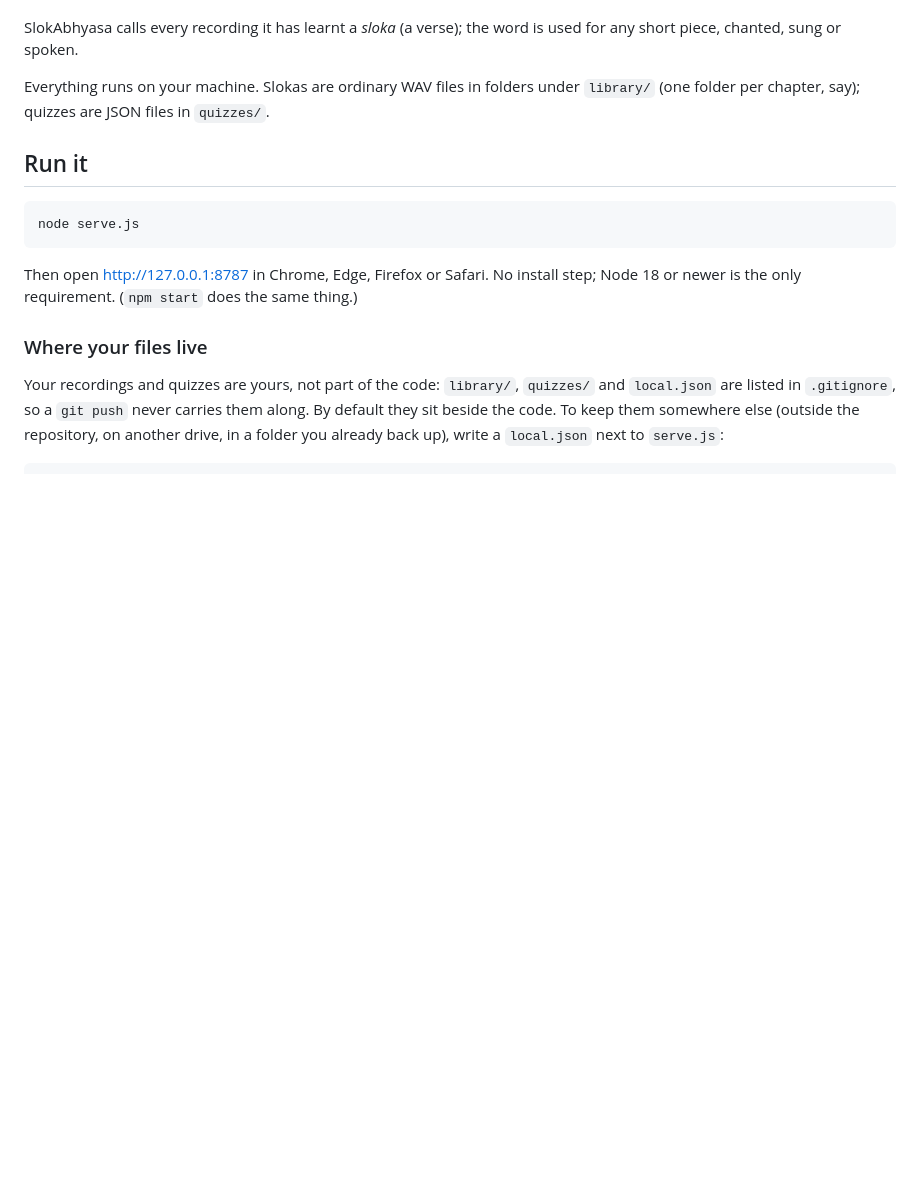
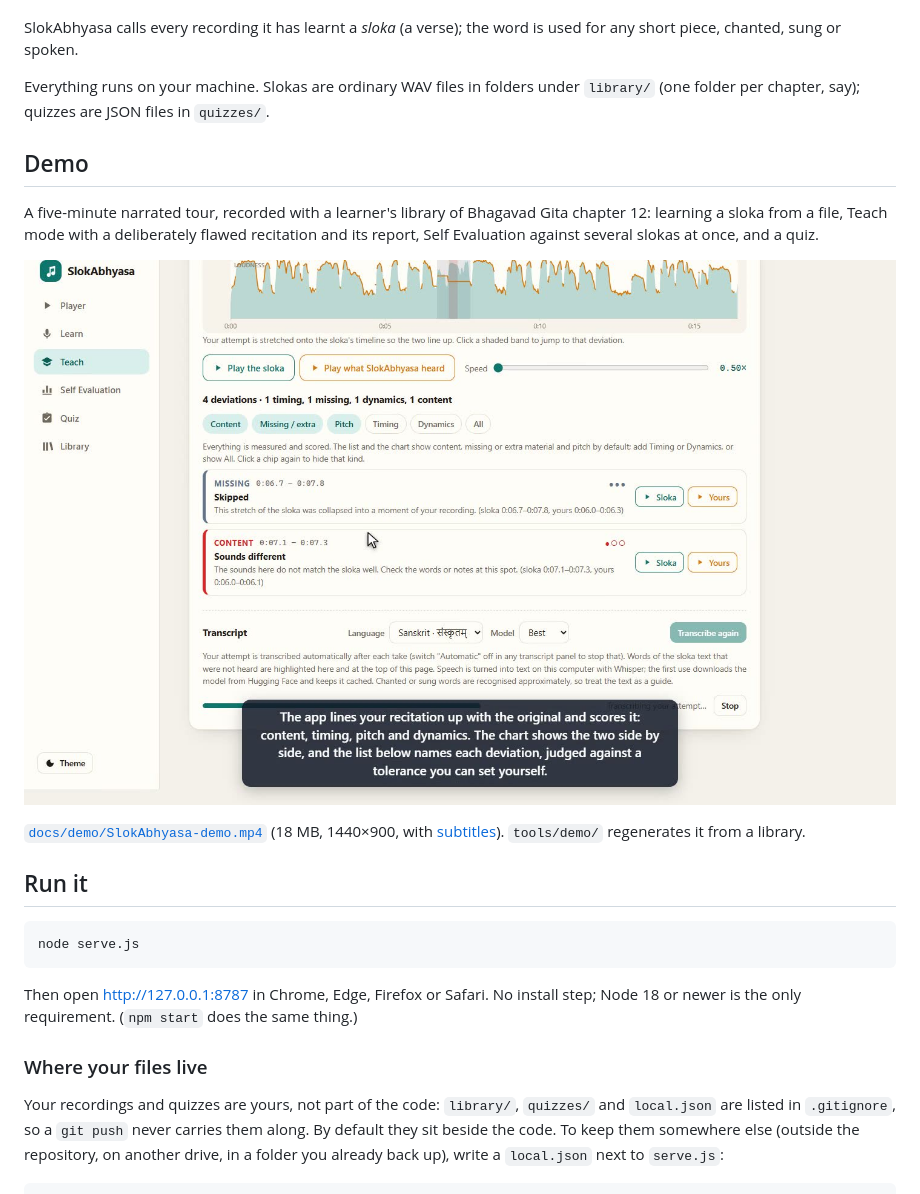
Before and after one commit to hchowlur-ops/slokAbhyasa, a Markdown page: README.md, the part around the change. Rendered like a GitHub page; pictures changed too: docs/demo/poster.jpg (added); blank space fills up the shorter version.

Commit message:
Add the narrated demo video
Five-minute tour recorded from the app with a chapter 12 library: Learn from
a file, Teach with a flawed recitation and its report, Self Evaluation
against several slokas, a quiz. Linked from the README with a poster frame;
subtitles alongside.

Co-Authored-By: Claude Fable 5.1 <noreply@anthropic.com>

```diff
--- a/README.md
+++ b/README.md
@@ -9,6 +9,17 @@ piece, chanted, sung or spoken.
 
 Everything runs on your machine. Slokas are ordinary WAV files in folders under `library/`
 (one folder per chapter, say); quizzes are JSON files in `quizzes/`.
+
+## Demo
+
+A five-minute narrated tour, recorded with a learner's library of Bhagavad Gita chapter 12:
+learning a sloka from a file, Teach mode with a deliberately flawed recitation and its report,
+Self Evaluation against several slokas at once, and a quiz.
+
+[![Watch the demo: Teach mode report with a skipped phrase flagged](docs/demo/poster.jpg)](docs/demo/SlokAbhyasa-demo.mp4)
+
+[`docs/demo/SlokAbhyasa-demo.mp4`](docs/demo/SlokAbhyasa-demo.mp4) (18 MB, 1440×900, with
+[subtitles](docs/demo/SlokAbhyasa-demo.srt)). `tools/demo/` regenerates it from a library.
 
 ## Run it
 
```
Also changed, not shown: 2 other files.
